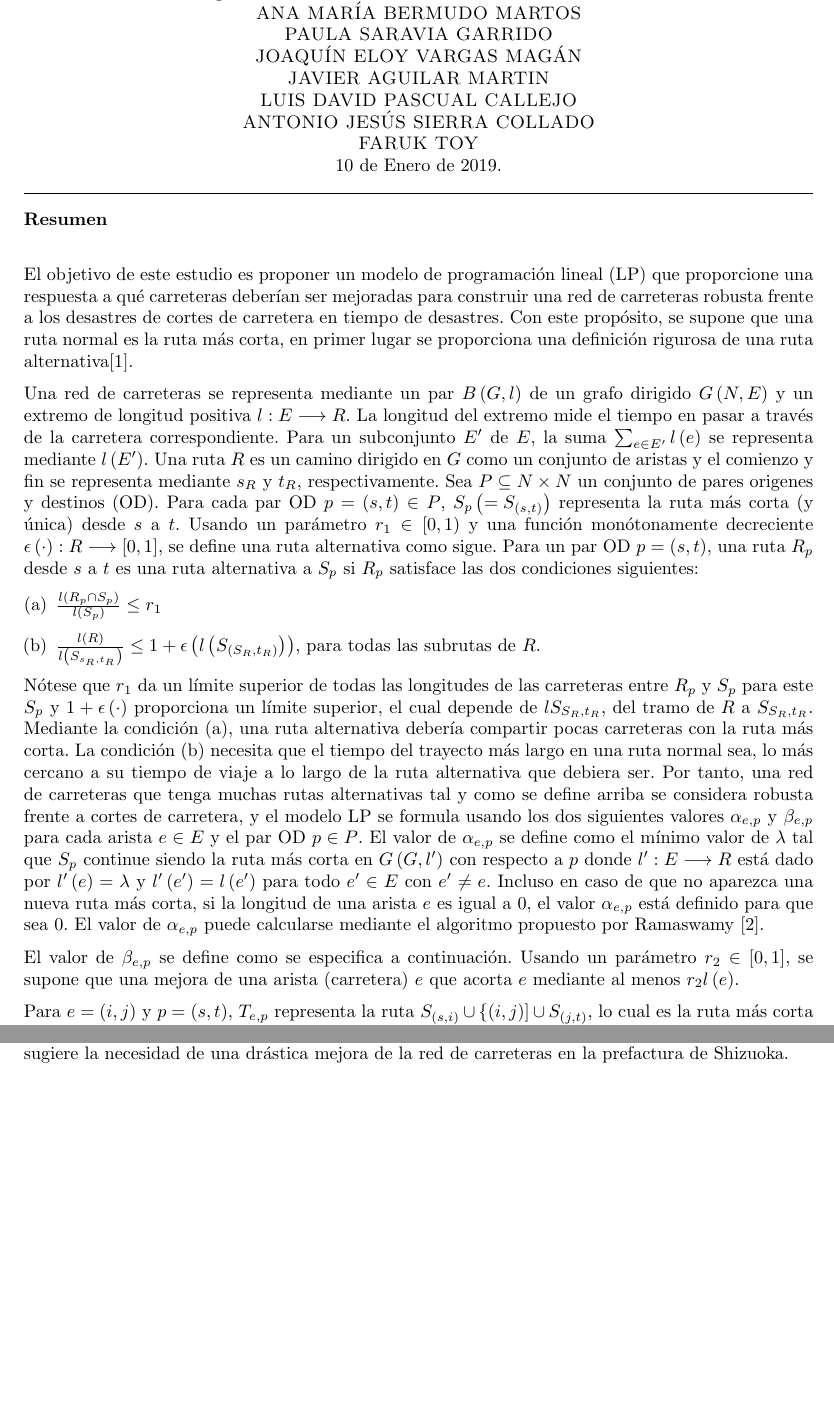
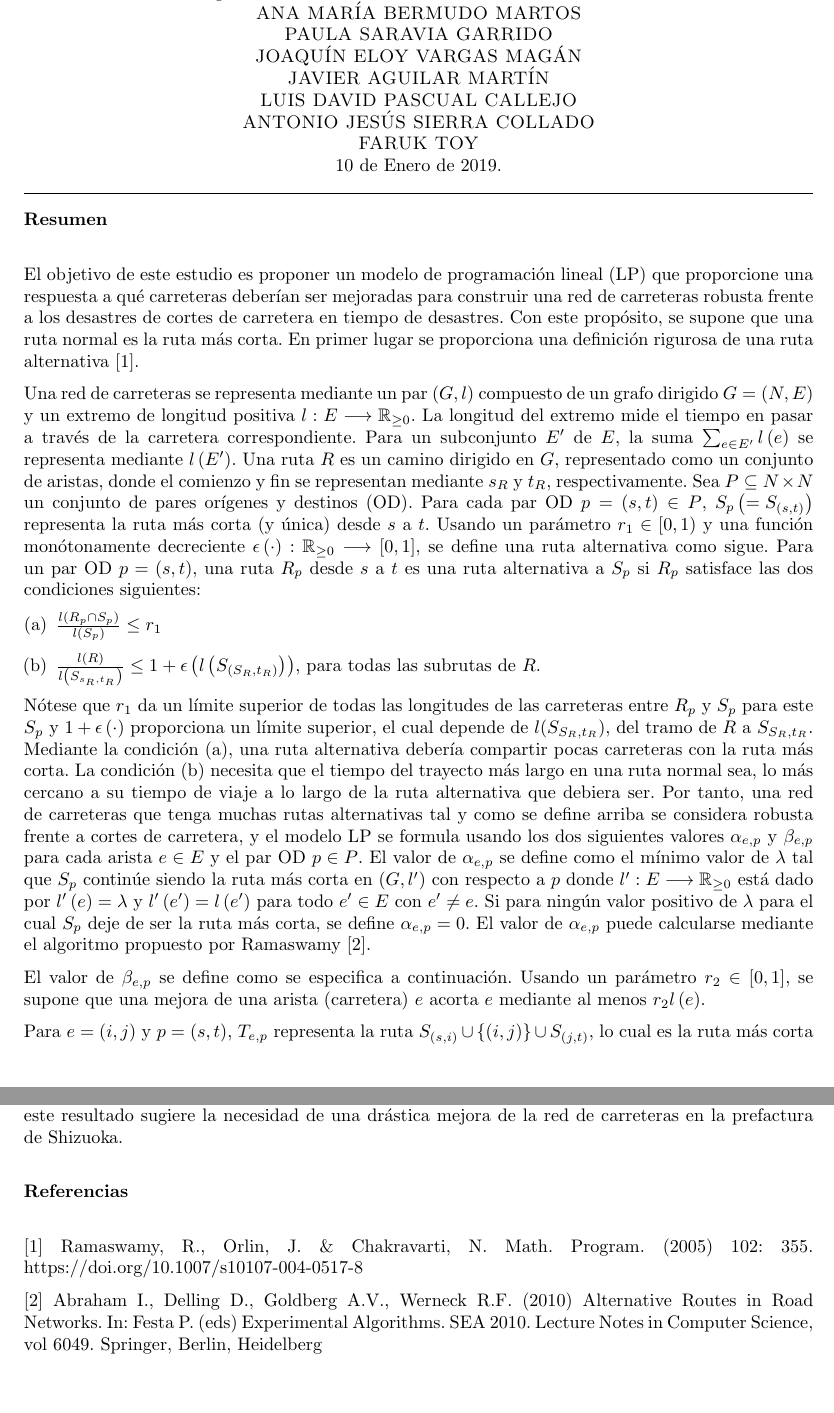
Before and after one commit to JaviMaligno/Master, a LaTeX document (AL/Trabajo/document.tex): two parts of pages 1 and 3 of 3, joined at a grey line, cut so that both start at the same text, the shorter picture padded with empty space. Compiled offline with pdfLaTeX.

Commit message:
El texto matemático peor escrito que he visto en mi vida

```diff
--- a/AL/Trabajo/document.tex
+++ b/AL/Trabajo/document.tex
@@ -119,7 +119,7 @@
 	\textsc{ANA MARÍA BERMUDO MARTOS}\\
 	\textsc{PAULA SARAVIA GARRIDO}\\
 	\textsc{JOAQUÍN ELOY VARGAS MAGÁN}\\
-	\textsc{JAVIER AGUILAR MARTIN}\\
+	\textsc{JAVIER AGUILAR MARTÍN}\\
 	\textsc{LUIS DAVID PASCUAL CALLEJO}\\
 	\textsc{ANTONIO JES\'US SIERRA COLLADO}\\
     \textsc{FARUK TOY}\\
@@ -129,9 +129,9 @@
 \textbf{Resumen}\\
 
 
-El objetivo de este estudio es proponer un modelo de programaci\'on lineal (LP) que proporcione una respuesta a  qu\'e carreteras deber\'ian ser mejoradas para construir una red de carreteras robusta frente a los desastres de cortes de carretera en tiempo de desastres. Con este prop\'osito, se supone que una ruta normal es la ruta más corta, en primer lugar se proporciona una definición rigurosa de una ruta alternativa[1].
+El objetivo de este estudio es proponer un modelo de programaci\'on lineal (LP) que proporcione una respuesta a  qu\'e carreteras deber\'ian ser mejoradas para construir una red de carreteras robusta frente a los desastres de cortes de carretera en tiempo de desastres. Con este prop\'osito, se supone que una ruta normal es la ruta más corta. En primer lugar se proporciona una definición rigurosa de una ruta alternativa [1].
 
- Una red de carreteras se representa mediante un par $B\left( G, l\right)$ de un grafo dirigido $G\left( N, E\right)$ y un extremo de longitud positiva $l:E\longrightarrow R$. La longitud del extremo mide  el tiempo en pasar a través de la carretera correspondiente. Para un subconjunto $E'$ de $E$, la suma $\sum_{e\in E '}l\left( e\right)$ se representa mediante $l\left( E' \right)$. Una ruta $R$ es un camino dirigido en $G$ como un conjunto  de aristas y el  comienzo y fin se representa mediante $s_{R}$ y $t_{R}$, respectivamente. Sea $P \subseteq N \times N$ un conjunto de pares origenes y destinos (OD). Para cada par OD $p = \left( s, t\right) \in P$, $S_{p}\left( = S_{\left( s, t\right)}\right)$ representa la ruta más corta (y única) desde $s$ a $t$. Usando un parámetro $r_{1}\in \left[ 0, 1\right)$ y una función monótonamente decreciente $\epsilon \left( \cdot \right): R \longrightarrow \left[ 0,1\right]$, se define una ruta alternativa como sigue. Para un par OD $p=\left( s, t \right)$, una ruta $R_{p}$ desde $s$ a $t$ es una ruta alternativa a $S_{p}$ si $R_{p}$ satisface las dos condiciones siguientes:
+ Una red de carreteras se representa mediante un par $\left( G, l\right)$ compuesto de un grafo dirigido $G=\left( N, E\right)$ y un extremo de longitud positiva $l:E\longrightarrow \mathbb{R}_{\geq 0}$. La longitud del extremo mide  el tiempo en pasar a través de la carretera correspondiente. Para un subconjunto $E'$ de $E$, la suma $\sum_{e\in E '}l\left( e\right)$ se representa mediante $l\left( E' \right)$. Una ruta $R$ es un camino dirigido en $G$, representado como un conjunto  de aristas, donde el  comienzo y fin se representan mediante $s_{R}$ y $t_{R}$, respectivamente. Sea $P \subseteq N \times N$ un conjunto de pares orígenes y destinos (OD). Para cada par OD $p = \left( s, t\right) \in P$, $S_{p}\left( = S_{\left( s, t\right)}\right)$ representa la ruta más corta (y única) desde $s$ a $t$. Usando un parámetro $r_{1}\in \left[ 0, 1\right)$ y una función monótonamente decreciente $\epsilon \left( \cdot \right): \mathbb{R}_{\geq 0} \longrightarrow \left[ 0,1\right]$, se define una ruta alternativa como sigue. Para un par OD $p=\left( s, t \right)$, una ruta $R_{p}$ desde $s$ a $t$ es una ruta alternativa a $S_{p}$ si $R_{p}$ satisface las dos condiciones siguientes:
 
 
 \begin{enumerate}[(a)]
@@ -140,12 +140,13 @@ El objetivo de este estudio es proponer un modelo de programaci\'on lineal (LP)
 	            {l\left(S_{s_{R},t_{R}}\right)} \leq 1 + \epsilon \left( l \left( S_{\left( S_{R},t_{R}\right)} \right)  \right)$, para todas las subrutas de $R$.
 \end{enumerate}
 
-Nótese que $r_{1}$ da un límite superior de todas las longitudes de las carreteras entre $R_{p}$ y $S_{p}$ para este $S_{p}$ y $1+\epsilon \left( \cdot \right) $ proporciona un límite superior, el cual depende de $lS_{S_{R},t_{R}}$,  del tramo de $R$ a $S_{S_{R},t_{R}}$. Mediante la condición (a), una ruta alternativa debería compartir pocas carreteras con la ruta más corta. La condición (b) necesita que el tiempo del trayecto más largo en una ruta normal sea, lo más cercano a su tiempo de viaje a lo largo de la ruta alternativa que debiera ser.
-Por tanto, una red de carreteras que tenga muchas rutas alternativas tal y como se define arriba se considera robusta frente a cortes de carretera, y el modelo LP se formula usando los dos siguientes valores $\alpha_{e,p}$ y   $\beta_{e,p}$ para cada arista $e \in E$ y el par OD $p \in P$. El valor de $\alpha_{e,p}$ se define como el mínimo valor de $\lambda$ tal que $S_{p}$ continue siendo la ruta más corta en $G\left( G, l'\right)$ con respecto a $p$ donde $l': E \longrightarrow R$ está dado por $l'\left( e\right) = \lambda$ y $l'\left( e'\right) =  l\left( e'\right)$ para todo $e' \in E$ con $e'\neq e$. Incluso en caso de que no aparezca una nueva ruta más corta, si la longitud de una arista $e$ es igual a $0$, el valor $\alpha_{e,p}$ está definido para que sea 0. El valor de $\alpha_{e,p}$ puede calcularse mediante el algoritmo propuesto por Ramaswamy [2].
+Nótese que $r_{1}$ da un límite superior de todas las longitudes de las carreteras entre $R_{p}$ y $S_{p}$ para este $S_{p}$ y $1+\epsilon \left( \cdot \right) $ proporciona un límite superior, el cual depende de $l(S_{S_{R},t_{R}})$,  del tramo de $R$ a $S_{S_{R},t_{R}}$. Mediante la condición (a), una ruta alternativa debería compartir pocas carreteras con la ruta más corta. La condición (b) necesita que el tiempo del trayecto más largo en una ruta normal sea, lo más cercano a su tiempo de viaje a lo largo de la ruta alternativa que debiera ser.
+Por tanto, una red de carreteras que tenga muchas rutas alternativas tal y como se define arriba se considera robusta frente a cortes de carretera, y el modelo LP se formula usando los dos siguientes valores $\alpha_{e,p}$ y   $\beta_{e,p}$ para cada arista $e \in E$ y el par OD $p \in P$. El valor de $\alpha_{e,p}$ se define como el mínimo valor de $\lambda$ tal que $S_{p}$ continúe siendo la ruta más corta en $\left( G, l'\right)$ con respecto a $p$ donde $l': E \longrightarrow \mathbb{R}_{\geq 0} $ está dado por $l'\left( e\right) = \lambda$ y $l'\left( e'\right) =  l\left( e'\right)$ para todo $e' \in E$ con $e'\neq e$. %Incluso en caso de que no aparezca una nueva ruta más corta, si la longitud de una arista $e$ es igual a $0$, el valor $\alpha_{e,p}$ está definido para que sea 0.
+Si para ningún valor positivo de $\lambda$ para el cual $S_p$ deje de ser la ruta más corta, se define $\alpha_{e,p}=0$. El valor de $\alpha_{e,p}$ puede calcularse mediante el algoritmo propuesto por Ramaswamy [2].
 
-El valor de $\beta_{e,p}$ se define como se especifica a continuación. Usando un parámetro $r_{2} \in \left[ 0,1 \right]$, se supone que una mejora de una arista (carretera) $e$ que acorta $e$ mediante al menos $r_{2}l\left( e\right)$.
+El valor de $\beta_{e,p}$ se define como se especifica a continuación. Usando un parámetro $r_{2} \in \left[ 0,1 \right]$, se supone que una mejora de una arista (carretera) $e$ acorta $e$ mediante al menos $r_{2}l\left( e\right)$.
 
-Para $e = \left( i , j\right)$ y $p = \left( s , t\right)$, $T_{e,p}$ representa la ruta $S_{\left(s, i\right)} \cup \left\{ \left(i,j \right) \right]\cup S_{\left(j, t\right)} $, lo cual es la ruta más corta desde $s$ a $t$ a través de $e = \left(i,j \right)$. Para esto $T_{e,p}$, $\gamma\left(T_{e,p}\right)$  está dado por
+Para $e = \left( i , j\right)$ y $p = \left( s , t\right)$, $T_{e,p}$ representa la ruta $S_{\left(s, i\right)} \cup \left\{ \left(i,j \right) \right\}\cup S_{\left(j, t\right)} $, lo cual es la ruta más corta desde $s$ a $t$ a través de $e = \left(i,j \right)$. Para este $T_{e,p}$, $\gamma\left(T_{e,p}\right)$  está dado por
 
 $$
 \gamma\left(T_{e,p}\right) = \left( 1 - r_{2} \right) l \left(T_{e,p} \setminus S_{p} \right) +
@@ -209,9 +211,13 @@ Para el caso de (ii), se hizo una red carreteras usando los datos de 2003.  Como
 Debería notarse que muchos de las aristas en la prefactura de Shizuoka están al menos 25 km lejos de la línea de la costa.
 
 Por tanto $\beta_{e,p}$ para estas aristas debería se próximo a 1.
-Además, es difícil de obtener rutas alternativas de otros pares OD. De esta forma, el resultado de este caso (ii)  está fuertemente afectado por la estructura de la red de carreteras en la prefactura de Shi zuoka. Se considera que este resultado sugiere la necesidad de una drástica mejora de la red de carreteras en la prefactura de Shizuoka.
+Además, es difícil de obtener rutas alternativas de otros pares OD. De esta forma, el resultado de este caso (ii)  está fuertemente afectado por la estructura de la red de carreteras en la prefactura de Shi zuoka. Se considera que este resultado sugiere la necesidad de una drástica mejora de la red de carreteras en la prefactura de Shizuoka.\\
 
+\textbf{Referencias}\\
 
+[1] Ramaswamy, R., Orlin, J. $\&$ Chakravarti, N. Math. Program. (2005) 102: 355. https://doi.org/10.1007/s10107-004-0517-8
+
+[2] Abraham I., Delling D., Goldberg A.V., Werneck R.F. (2010) Alternative Routes in Road Networks. In: Festa P. (eds) Experimental Algorithms. SEA 2010. Lecture Notes in Computer Science, vol 6049. Springer, Berlin, Heidelberg
 
 
 
```
Also changed, not shown: AL/Trabajo/document.tex (13 more changed lines).
